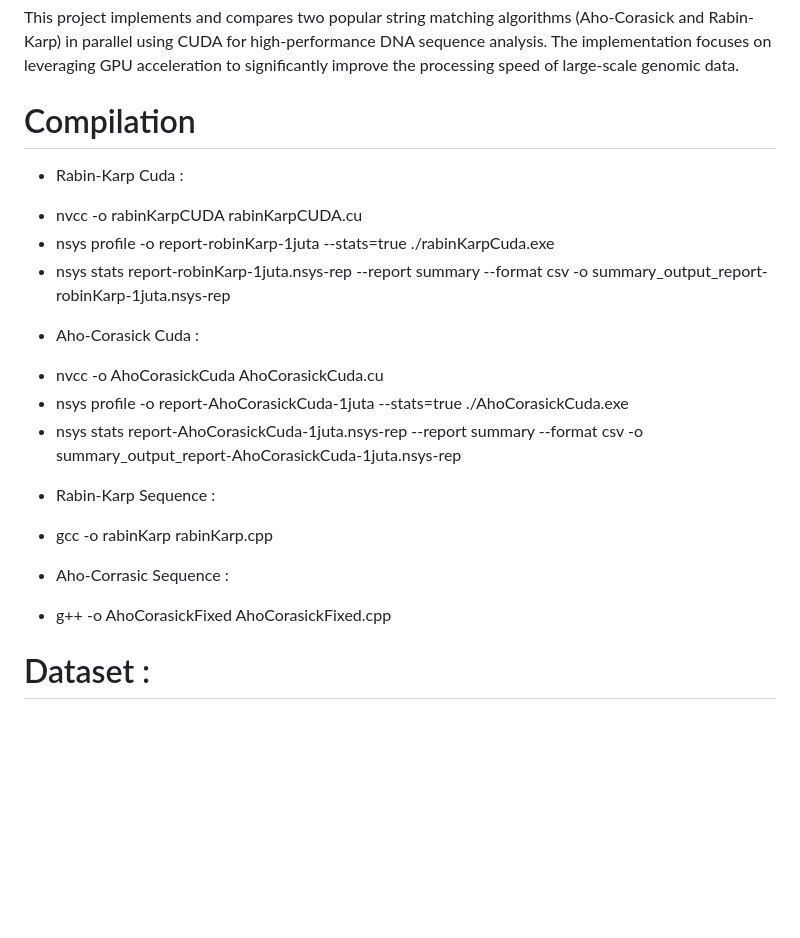
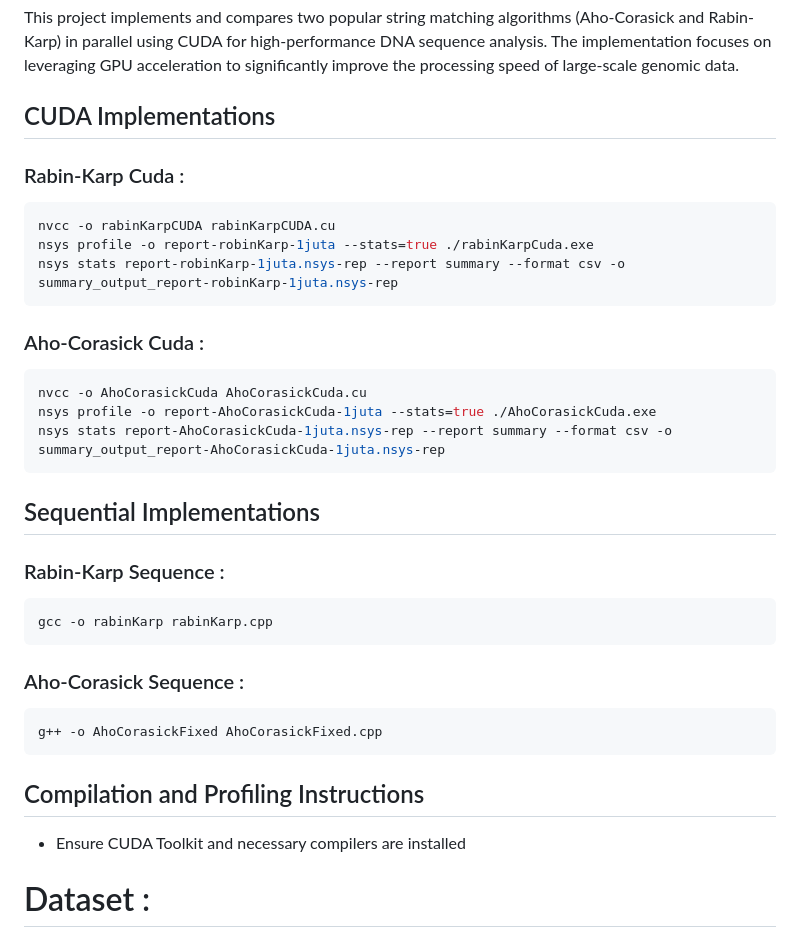
Before and after one commit to rifaimartin/AHO-ROBIN, a Markdown page: README.md, the part around the change. Rendered like a GitHub page; blank space fills up the shorter version.

```diff
--- a/README.md
+++ b/README.md
@@ -2,23 +2,37 @@
 
 This project implements and compares two popular string matching algorithms (Aho-Corasick and Rabin-Karp) in parallel using CUDA for high-performance DNA sequence analysis. The implementation focuses on leveraging GPU acceleration to significantly improve the processing speed of large-scale genomic data.
 
-# Compilation
+## CUDA Implementations
 
-* Rabin-Karp Cuda :
-- nvcc -o rabinKarpCUDA rabinKarpCUDA.cu
-- nsys profile -o report-robinKarp-1juta --stats=true ./rabinKarpCuda.exe
-- nsys stats report-robinKarp-1juta.nsys-rep --report summary --format csv -o summary_output_report-robinKarp-1juta.nsys-rep
+### Rabin-Karp Cuda :
+~~~bash
+nvcc -o rabinKarpCUDA rabinKarpCUDA.cu
+nsys profile -o report-robinKarp-1juta --stats=true ./rabinKarpCuda.exe
+nsys stats report-robinKarp-1juta.nsys-rep --report summary --format csv -o summary_output_report-robinKarp-1juta.nsys-rep
+~~~
 
-* Aho-Corasick Cuda :
-- nvcc -o AhoCorasickCuda AhoCorasickCuda.cu
-- nsys profile -o report-AhoCorasickCuda-1juta --stats=true ./AhoCorasickCuda.exe
-- nsys stats report-AhoCorasickCuda-1juta.nsys-rep --report summary --format csv -o summary_output_report-AhoCorasickCuda-1juta.nsys-rep
+### Aho-Corasick Cuda :
+~~~bash
+nvcc -o AhoCorasickCuda AhoCorasickCuda.cu
+nsys profile -o report-AhoCorasickCuda-1juta --stats=true ./AhoCorasickCuda.exe
+nsys stats report-AhoCorasickCuda-1juta.nsys-rep --report summary --format csv -o summary_output_report-AhoCorasickCuda-1juta.nsys-rep
+~~~
 
-* Rabin-Karp Sequence :
-- gcc -o rabinKarp rabinKarp.cpp
+## Sequential Implementations
 
-* Aho-Corrasic Sequence :
-- g++ -o AhoCorasickFixed AhoCorasickFixed.cpp
+### Rabin-Karp Sequence :
+~~~bash
+gcc -o rabinKarp rabinKarp.cpp
+~~~
+
+### Aho-Corasick Sequence :
+~~~bash
+g++ -o AhoCorasickFixed AhoCorasickFixed.cpp
+~~~
+
+## Compilation and Profiling Instructions
+
+- Ensure CUDA Toolkit and necessary compilers are installed
 
 # Dataset :
 https://www.ncbi.nlm.nih.gov/datasets/genome/GCF_000001405.40/
```
